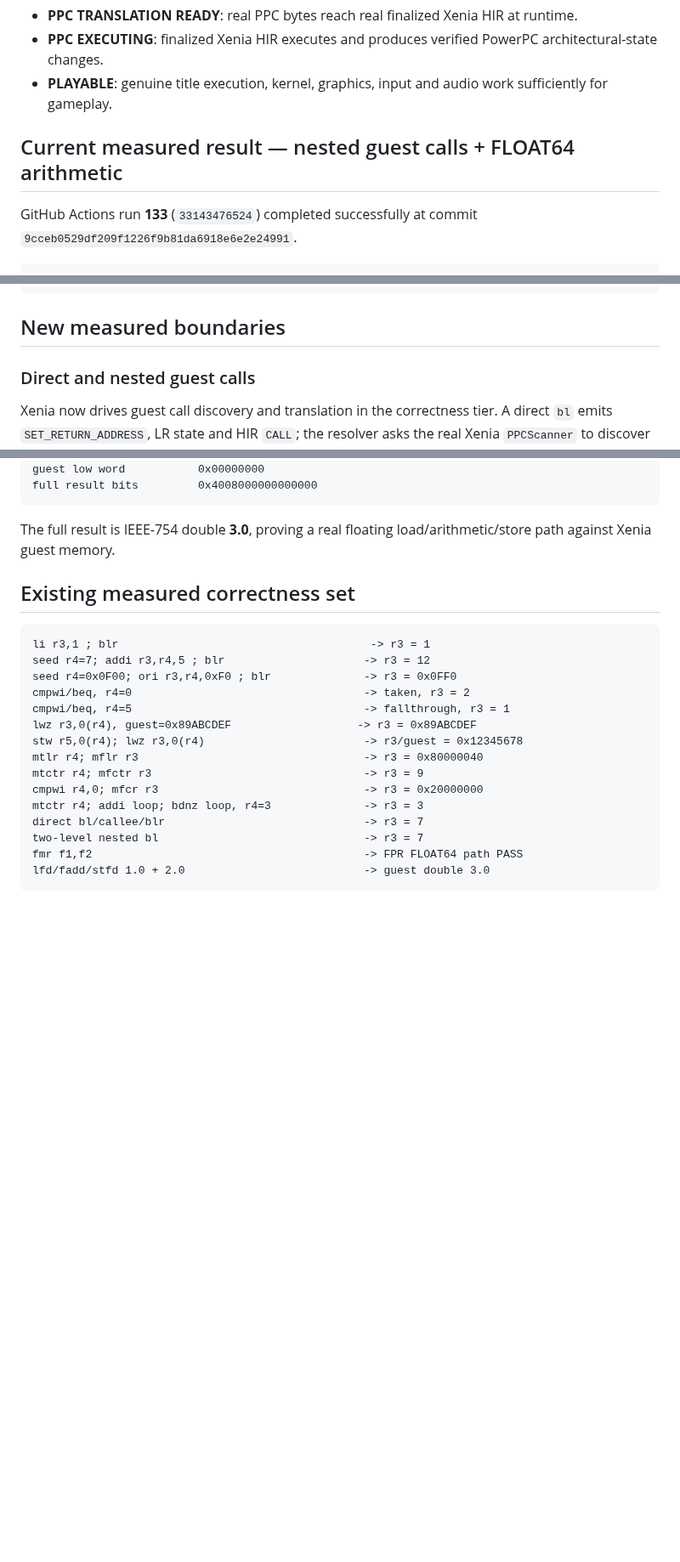
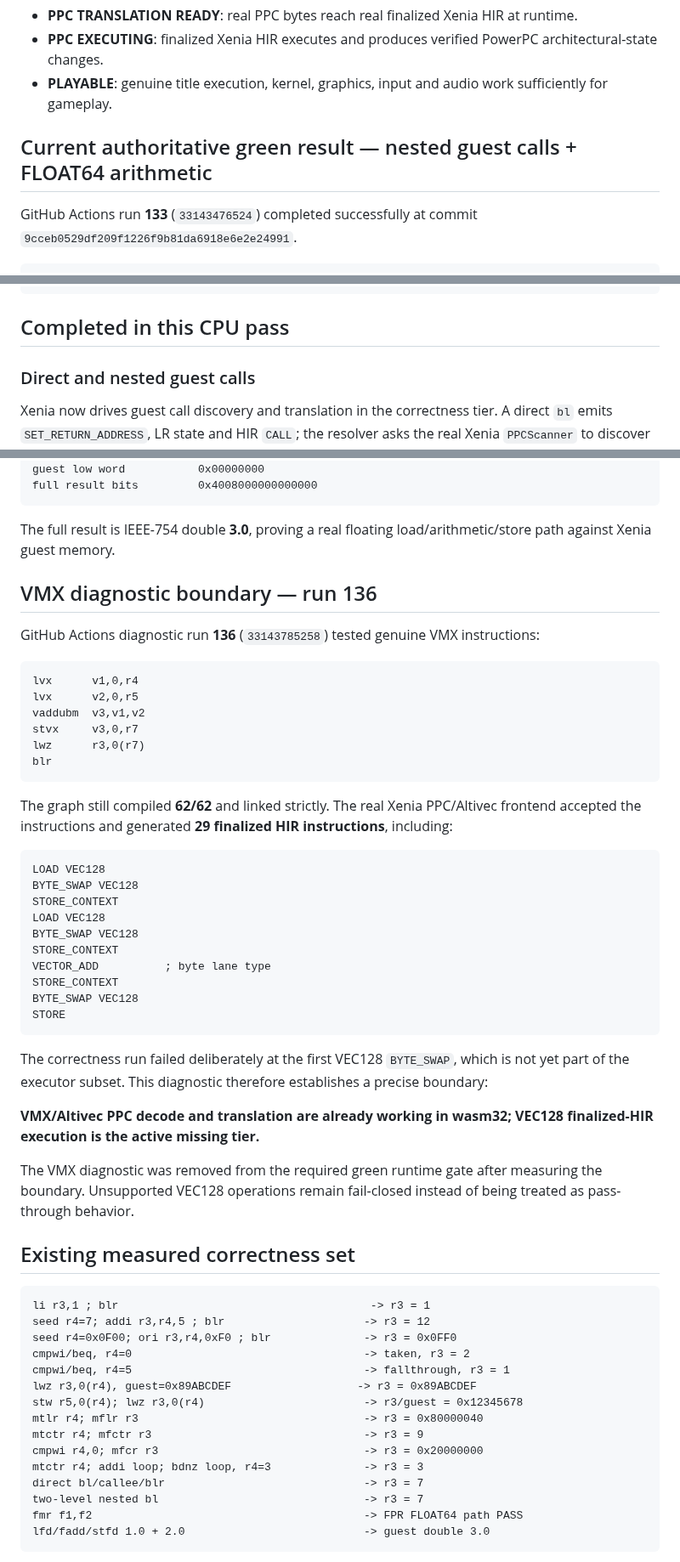
Before and after one commit to matthewcodergamer/Render360, a Markdown page: XENIA_WEB_BOOTSTRAP.md, 3 parts joined by grey strips. Shown at 85% size. Drawn GitHub-style; blank space fills up the shorter version.

Commit message:
Record measured VMX VEC128 execution boundary

````diff
--- a/XENIA_WEB_BOOTSTRAP.md
+++ b/XENIA_WEB_BOOTSTRAP.md
@@ -10,7 +10,7 @@ Milestone language remains strict:
 - **PPC EXECUTING**: finalized Xenia HIR executes and produces verified PowerPC architectural-state changes.
 - **PLAYABLE**: genuine title execution, kernel, graphics, input and audio work sufficiently for gameplay.
 
-## Current measured result — nested guest calls + FLOAT64 arithmetic
+## Current authoritative green result — nested guest calls + FLOAT64 arithmetic
 
 GitHub Actions run **133** (`33143476524`) completed successfully at commit `9cceb0529df209f1226f9b81da6918e6e2e24991`.
 
@@ -35,7 +35,7 @@ real big-endian Xbox PPC bytes
   -> asserted architectural and guest-memory state
 ```
 
-## New measured boundaries
+## Completed in this CPU pass
 
 ### Direct and nested guest calls
 
@@ -87,6 +87,40 @@ full result bits         0x4008000000000000
 ```
 
 The full result is IEEE-754 double **3.0**, proving a real floating load/arithmetic/store path against Xenia guest memory.
+
+## VMX diagnostic boundary — run 136
+
+GitHub Actions diagnostic run **136** (`33143785258`) tested genuine VMX instructions:
+
+```text
+lvx      v1,0,r4
+lvx      v2,0,r5
+vaddubm  v3,v1,v2
+stvx     v3,0,r7
+lwz      r3,0(r7)
+blr
+```
+
+The graph still compiled **62/62** and linked strictly. The real Xenia PPC/Altivec frontend accepted the instructions and generated **29 finalized HIR instructions**, including:
+
+```text
+LOAD VEC128
+BYTE_SWAP VEC128
+STORE_CONTEXT
+LOAD VEC128
+BYTE_SWAP VEC128
+STORE_CONTEXT
+VECTOR_ADD          ; byte lane type
+STORE_CONTEXT
+BYTE_SWAP VEC128
+STORE
+```
+
+The correctness run failed deliberately at the first VEC128 `BYTE_SWAP`, which is not yet part of the executor subset. This diagnostic therefore establishes a precise boundary:
+
+**VMX/Altivec PPC decode and translation are already working in wasm32; VEC128 finalized-HIR execution is the active missing tier.**
+
+The VMX diagnostic was removed from the required green runtime gate after measuring the boundary. Unsupported VEC128 operations remain fail-closed instead of being treated as pass-through behavior.
 
 ## Existing measured correctness set
 
````
Also changed, not shown: other parts of XENIA_WEB_BOOTSTRAP.md (+15 -10 lines).
